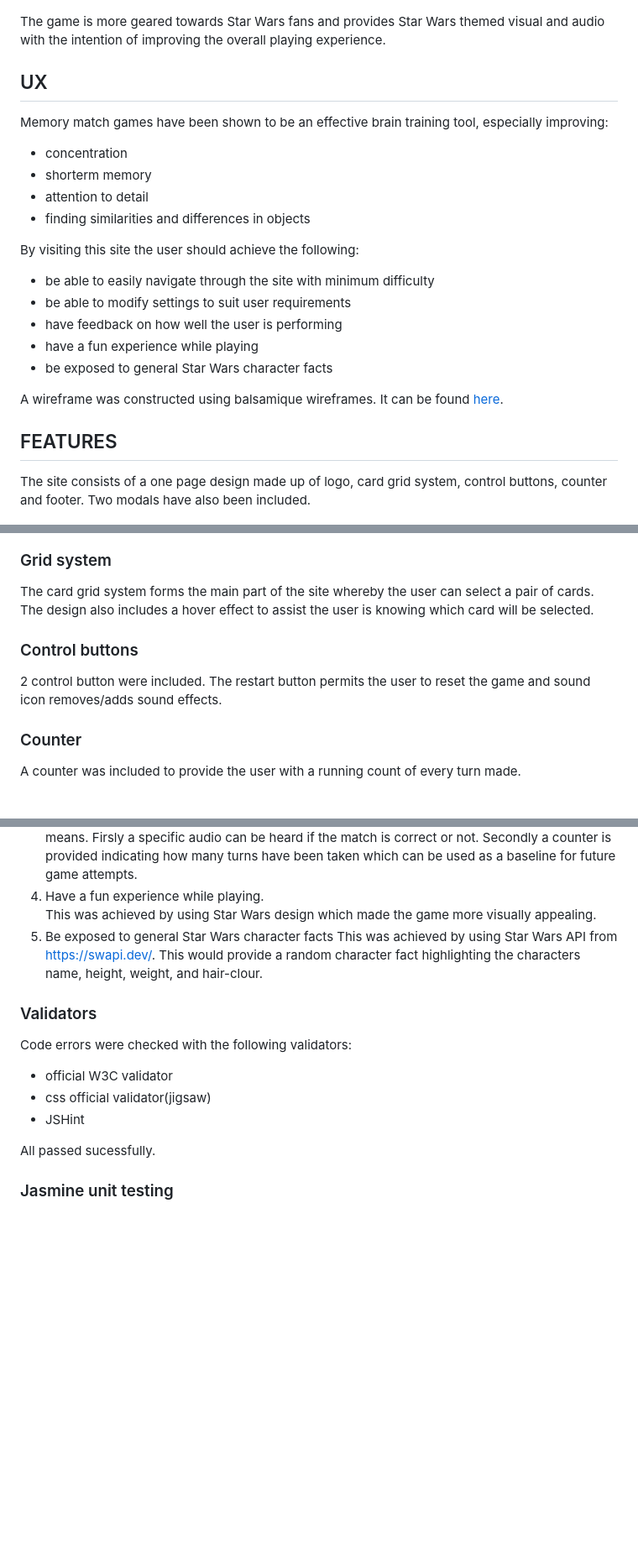
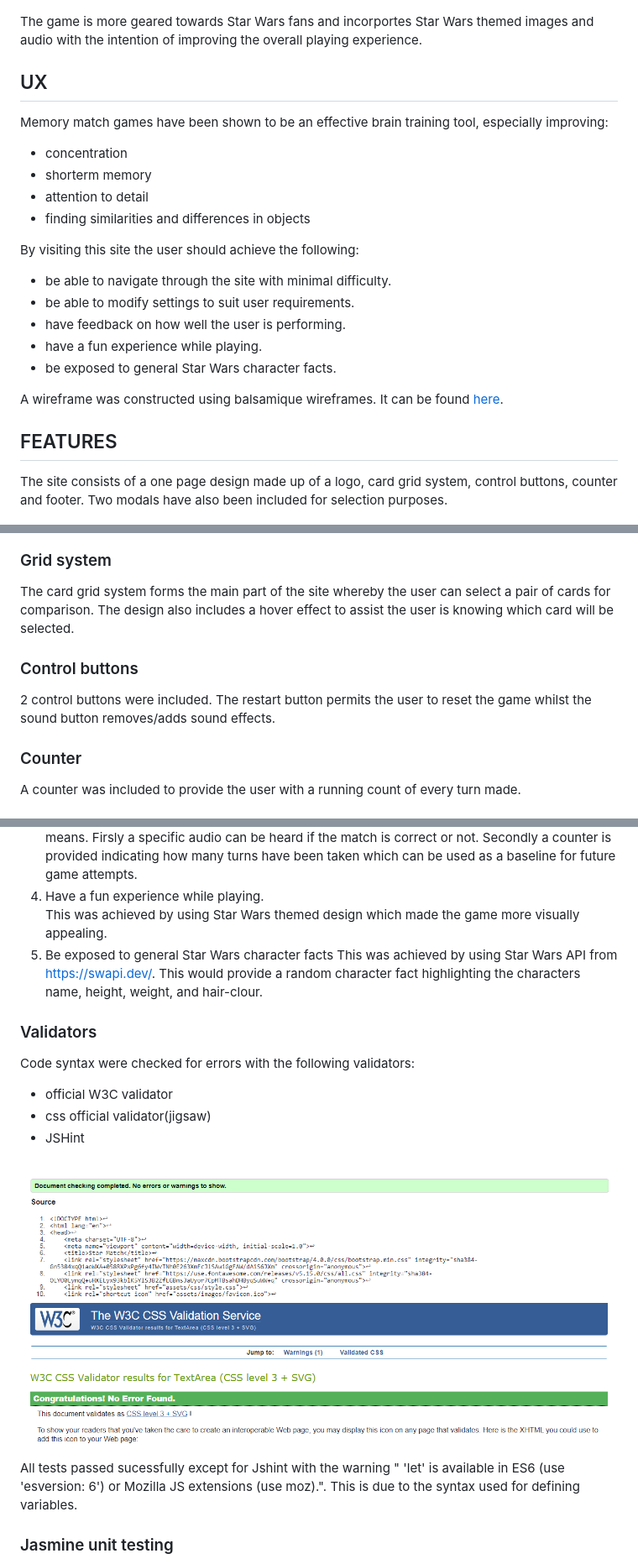
Before and after one commit to allentv/MilestoneProject2, a Markdown page: README.md, 3 parts joined by grey strips. Shown: that part at 84% size. GitHub-like rendering; pictures changed too: assets/doc/cssValidator.png (added), assets/doc/htmlValidator.png (added); blank space fills up the shorter version.

```diff
--- a/README.md
+++ b/README.md
@@ -5,7 +6,7 @@ as a brain training tool to primarily strengthen memory whilst also being fun to
 
 ![Responsive image for game](assets/doc/responsive.png)
 
-The game is more geared towards Star Wars fans and provides Star Wars themed visual
+The game is more geared towards Star Wars fans and incorportes Star Wars themed images
 and audio with the intention of improving the overall playing experience.
 
 ## UX
@@ -18,29 +19,29 @@ improving:
 * finding similarities and differences in objects
 
 By visiting this site the user should achieve the following:
-* be able to easily navigate through the site with minimum difficulty
-* be able to modify settings to suit user requirements
-* have feedback on how well the user is performing
-* have a fun experience while playing
-* be exposed to general Star Wars character facts
+* be able to navigate through the site with minimal difficulty.
+* be able to modify settings to suit user requirements.
+* have feedback on how well the user is performing.
+* have a fun experience while playing.
+* be exposed to general Star Wars character facts.
 
 A wireframe was constructed using balsamique wireframes. It can be found  [here](assets/doc/wireframe.pdf).
 
 ## FEATURES
 
-The site consists of a one page design made up of logo, card grid system, control buttons, counter and
-footer. Two modals have also been included.
+The site consists of a one page design made up of a logo, card grid system, control buttons, counter and
+footer. Two modals have also been included for selection purposes.
 
 ![Image of cards](assets/doc/main.png)
 
 ### Grid system
 
-The card grid system forms the main part of the site whereby the user can select a pair of cards.
+The card grid system forms the main part of the site whereby the user can select a pair of cards for comparison.
 The design also includes a hover effect to assist the user is knowing which card will be selected.
 
 ### Control buttons
 
-2 control button were included. The restart button permits the user to reset the game and sound icon
+2 control buttons were included. The restart button permits the user to reset the game whilst the sound button
 removes/adds sound effects.
 
 ### Counter
@@ -115,19 +116,23 @@ This was achieved by audio and visual means. Firsly a specific audio can be hear
 not. Secondly a counter is provided indicating how many turns have been taken which can be used as a
 baseline for future game attempts.
 4. Have a fun experience while playing.</br>
-This was achieved by using Star Wars design which made the game more visually appealing.
+This was achieved by using Star Wars themed design which made the game more visually appealing.
 5. Be exposed to general Star Wars character facts</br>
 This was achieved by using Star Wars API from https://swapi.dev/. This would provide a random character
 fact highlighting the characters name, height, weight, and hair-clour.
 
 
 ### Validators
-Code errors were checked with the following validators:
+Code syntax were checked for errors with the following validators:
 * official W3C validator
 * css official validator(jigsaw)
 * JSHint
 
-All passed sucessfully.
+![Image of html validator](assets/doc/htmlValidator.png)
+![Image of html validator](assets/doc/cssValidator.png)
+
+All tests passed sucessfully except for Jshint with the warning "	'let' is available in ES6 (use 'esversion: 6') or Mozilla JS extensions (use moz).".</br>
+This is due to the syntax used for defining variables.
 
 ### Jasmine unit testing
 Some testing using Jasmine framework was performed during game development on the main javascript to ensure
```
Also changed, not shown: other parts of README.md (+45 -32 lines), assets/doc/github.png (added), assets/doc/githubpages.png (added), 5 other files.
